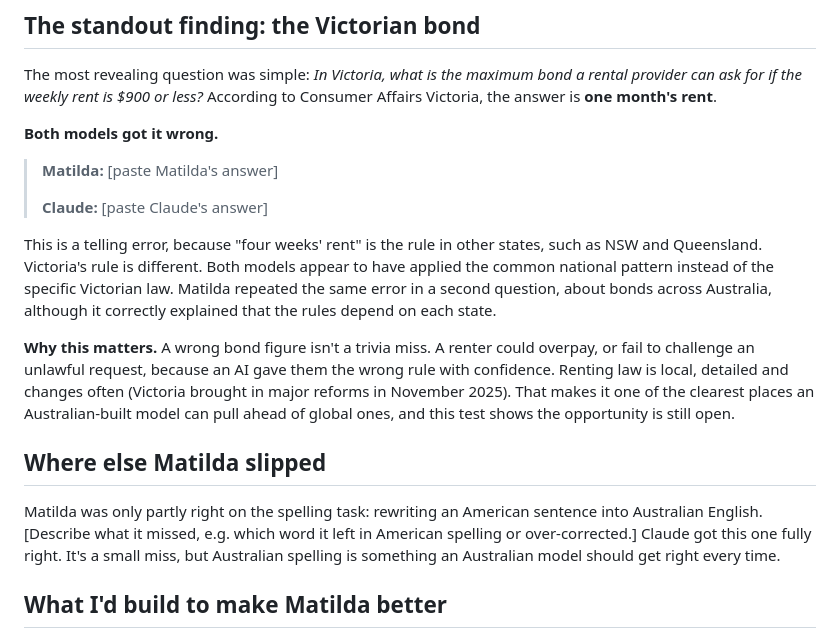
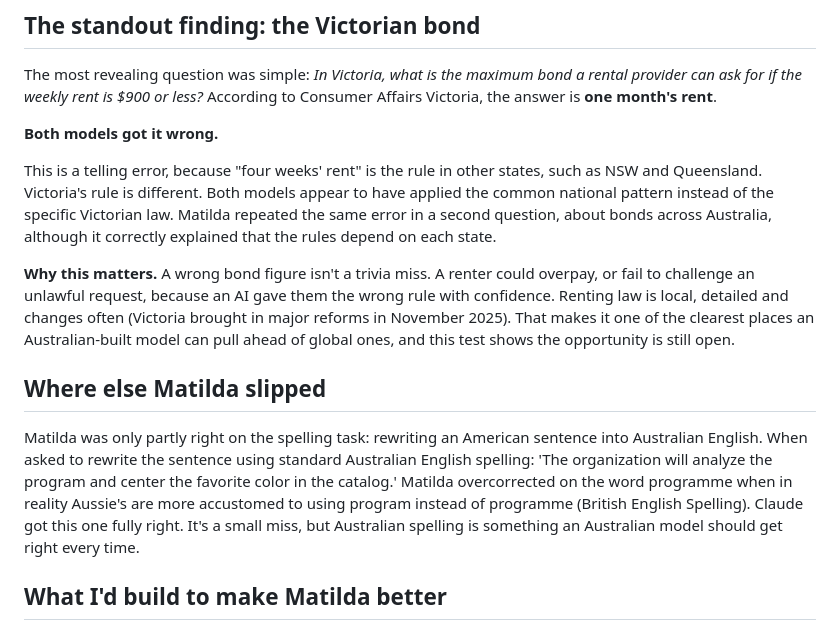
Before and after one commit to JoannNittika/fair-dinkum-bench, a Markdown page: README.md, the part around the change. Rendered like a GitHub page.

```diff
--- a/README.md
+++ b/README.md
@@ -31,17 +31,13 @@ The most revealing question was simple: *In Victoria, what is the maximum bond a
 
 **Both models got it wrong.**
 
-> **Matilda:** [paste Matilda's answer]
->
-> **Claude:** [paste Claude's answer]
-
 This is a telling error, because "four weeks' rent" is the rule in other states, such as NSW and Queensland. Victoria's rule is different. Both models appear to have applied the common national pattern instead of the specific Victorian law. Matilda repeated the same error in a second question, about bonds across Australia, although it correctly explained that the rules depend on each state.
 
 **Why this matters.** A wrong bond figure isn't a trivia miss. A renter could overpay, or fail to challenge an unlawful request, because an AI gave them the wrong rule with confidence. Renting law is local, detailed and changes often (Victoria brought in major reforms in November 2025). That makes it one of the clearest places an Australian-built model can pull ahead of global ones, and this test shows the opportunity is still open.
 
 ## Where else Matilda slipped
 
-Matilda was only partly right on the spelling task: rewriting an American sentence into Australian English. [Describe what it missed, e.g. which word it left in American spelling or over-corrected.] Claude got this one fully right. It's a small miss, but Australian spelling is something an Australian model should get right every time.
+Matilda was only partly right on the spelling task: rewriting an American sentence into Australian English. When asked to rewrite the sentence using standard Australian English spelling: 'The organization will analyze the program and center the favorite color in the catalog.' Matilda overcorrected on the word programme when in reality Aussie's are more accustomed to using program instead of programme (British English Spelling). Claude got this one fully right. It's a small miss, but Australian spelling is something an Australian model should get right every time.
 
 ## What I'd build to make Matilda better
 
```
